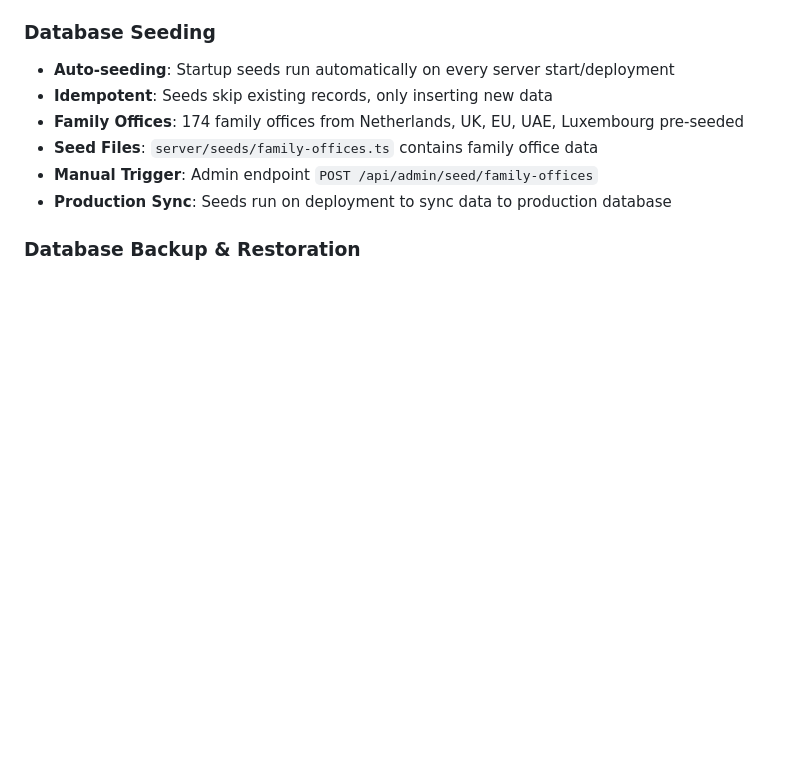
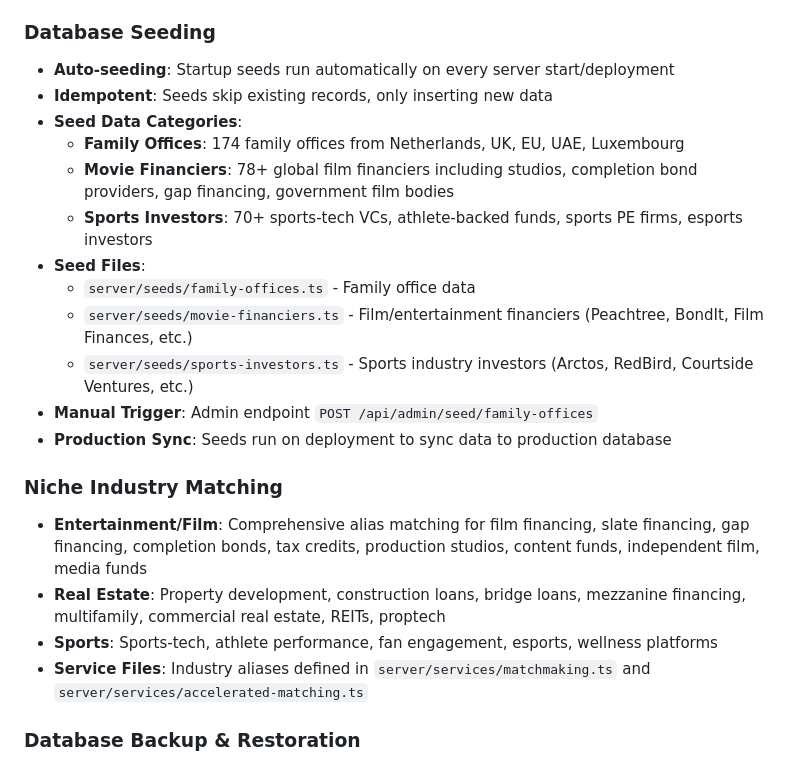
Before and after one commit to 345668/Anker, a Markdown page: replit.md, the part around the change. Drawn GitHub-style; blank space fills up the shorter version.

Commit message:
Add movie financiers and sports investors to the database seeds
Update `replit.md` to document the new `movie-financiers.ts` and `sports-investors.ts` seed files, and add new niche industry matching documentation for Entertainment/Film, Real Estate, and Sports.

Replit-Commit-Author: Agent
Replit-Commit-Session-Id: 24a79036-6c2c-4064-8735-03c837539c4f
Replit-Commit-Checkpoint-Type: intermediate_checkpoint
Replit-Commit-Event-Id: d9634f08-dc98-4cca-9a51-3cd2742d1bad
Replit-Commit-Screenshot-Url: https://storage.googleapis.com/screenshot-production-us-central1/5d0688d7-2d8b-4df4-9468-1224acf0c2f6/24a79036-6c2c-4064-8735-03c837539c4f/XwYPod7
Replit-Helium-Checkpoint-Created: true

```diff
--- a/replit.md
+++ b/replit.md
@@ -94,10 +94,22 @@ Preferred communication style: Simple, everyday language.
 ### Database Seeding
 - **Auto-seeding**: Startup seeds run automatically on every server start/deployment
 - **Idempotent**: Seeds skip existing records, only inserting new data
-- **Family Offices**: 174 family offices from Netherlands, UK, EU, UAE, Luxembourg pre-seeded
-- **Seed Files**: `server/seeds/family-offices.ts` contains family office data
+- **Seed Data Categories**:
+  - **Family Offices**: 174 family offices from Netherlands, UK, EU, UAE, Luxembourg
+  - **Movie Financiers**: 78+ global film financiers including studios, completion bond providers, gap financing, government film bodies
+  - **Sports Investors**: 70+ sports-tech VCs, athlete-backed funds, sports PE firms, esports investors
+- **Seed Files**:
+  - `server/seeds/family-offices.ts` - Family office data
+  - `server/seeds/movie-financiers.ts` - Film/entertainment financiers (Peachtree, BondIt, Film Finances, etc.)
+  - `server/seeds/sports-investors.ts` - Sports industry investors (Arctos, RedBird, Courtside Ventures, etc.)
 - **Manual Trigger**: Admin endpoint `POST /api/admin/seed/family-offices`
 - **Production Sync**: Seeds run on deployment to sync data to production database
+
+### Niche Industry Matching
+- **Entertainment/Film**: Comprehensive alias matching for film financing, slate financing, gap financing, completion bonds, tax credits, production studios, content funds, independent film, media funds
+- **Real Estate**: Property development, construction loans, bridge loans, mezzanine financing, multifamily, commercial real estate, REITs, proptech
+- **Sports**: Sports-tech, athlete performance, fan engagement, esports, wellness platforms
+- **Service Files**: Industry aliases defined in `server/services/matchmaking.ts` and `server/services/accelerated-matching.ts`
 
 ### Database Backup & Restoration
 - **In-App Backups**: Admin UI at `/admin/backups` for development database snapshots
```
